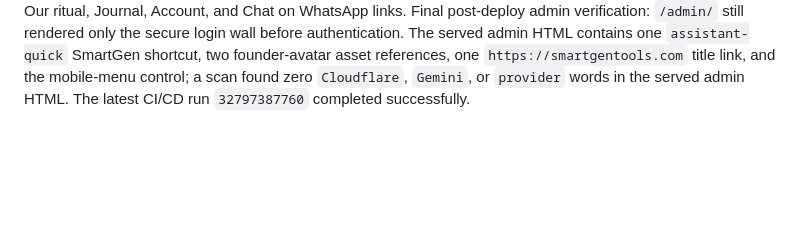
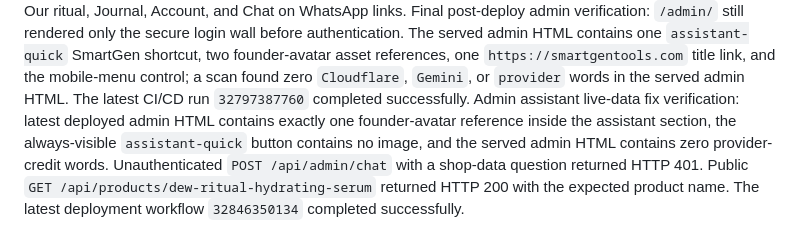
Before and after one commit to bayzed123/rinovabd.com, a Markdown page: live-browser-verification.md, the part around the change. Drawn GitHub-style; blank space fills up the shorter version.

Commit message:
Verify live assistant data behavior

```diff
--- a/live-browser-verification.md
+++ b/live-browser-verification.md
@@ -14,3 +14,4 @@ Live API verification after commit `00ca30b`: `GET /api/health` returned ok; `PO
 UX-fix browser verification: deployed storefront now exposes product image and product-name anchors with `/product.html?slug=...` links in extracted page content, and the launcher label is `Chat with SmartGen`. A coordinate-free click attempt on the first visible product link did not change URL in the browser harness, so the direct product route is being verified separately before release sign-off.
 Post-fix live verification: direct `/product.html?slug=dew-ritual-hydrating-serum` rendered the product image, title, price, compare-at price, quantity, add-to-bag, buy-now, weight, availability, delivery and WhatsApp controls. The live storefront DOM now contains product image/name links to `/product.html?slug=...`. Programmatically activating the hamburger control opened `#mobile-nav` and its backdrop; the menu exposed Shop, Categories, Our ritual, Journal, Account, and Chat on WhatsApp links.
 Final post-deploy admin verification: `/admin/` still rendered only the secure login wall before authentication. The served admin HTML contains one `assistant-quick` SmartGen shortcut, two founder-avatar asset references, one `https://smartgentools.com` title link, and the mobile-menu control; a scan found zero `Cloudflare`, `Gemini`, or `provider` words in the served admin HTML. The latest CI/CD run `32797387760` completed successfully.
+Admin assistant live-data fix verification: latest deployed admin HTML contains exactly one founder-avatar reference inside the assistant section, the always-visible `assistant-quick` button contains no image, and the served admin HTML contains zero provider-credit words. Unauthenticated `POST /api/admin/chat` with a shop-data question returned HTTP 401. Public `GET /api/products/dew-ritual-hydrating-serum` returned HTTP 200 with the expected product name. The latest deployment workflow `32846350134` completed successfully.
```
